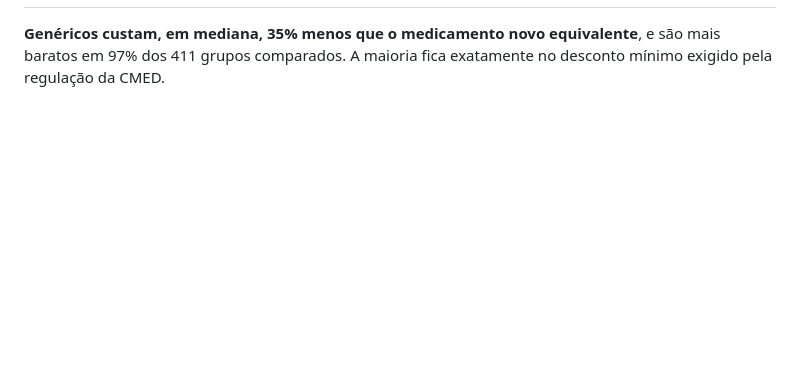
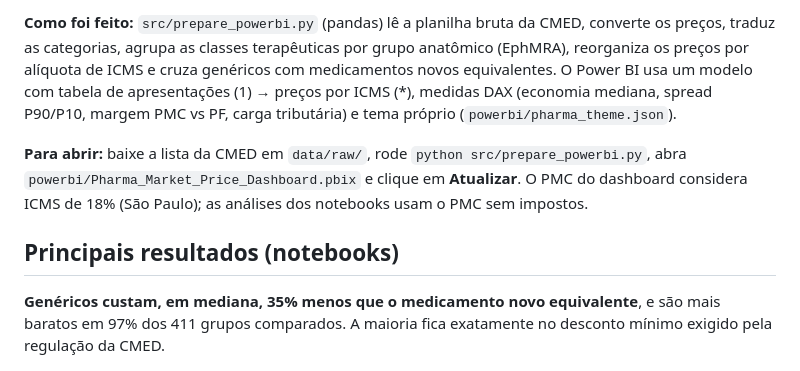
Before and after one commit to cristianzasso/precos-medicamentos-cmed, a Markdown page: README.md, the part around one of its changes. Rendered like a GitHub page; blank space fills up the shorter version.

```diff
--- a/README.md
+++ b/README.md
@@ -8,3 +22,14 @@ equivalentes, e o que explica as diferenças de preço.
+**Como foi feito:** `src/prepare_powerbi.py` (pandas) lê a planilha bruta da CMED, converte os preços,
+traduz as categorias, agrupa as classes terapêuticas por grupo anatômico (EphMRA), reorganiza os preços
+por alíquota de ICMS e cruza genéricos com medicamentos novos equivalentes. O Power BI usa um modelo
+com tabela de apresentações (1) → preços por ICMS (*), medidas DAX (economia mediana, spread P90/P10,
+margem PMC vs PF, carga tributária) e tema próprio (`powerbi/pharma_theme.json`).
+
+**Para abrir:** baixe a lista da CMED em `data/raw/`, rode `python src/prepare_powerbi.py`, abra
+`powerbi/Pharma_Market_Price_Dashboard.pbix` e clique em **Atualizar**. O PMC do dashboard considera
+ICMS de 18% (São Paulo); as análises dos notebooks usam o PMC sem impostos.
+
+## Principais resultados (notebooks)
 
 **Genéricos custam, em mediana, 35% menos que o medicamento novo equivalente**,
 e são mais baratos em 97% dos 411 grupos comparados. A maioria fica
```
Also changed, not shown: other parts of README.md (+16 -2 lines), reports/figures/powerbi/00_cover.png (added), reports/figures/powerbi/01_market_overview.png (added), reports/figures/powerbi/02_price_analysis.png (added), reports/figures/powerbi/03_tax_regulation.png (added), 3 other files.
